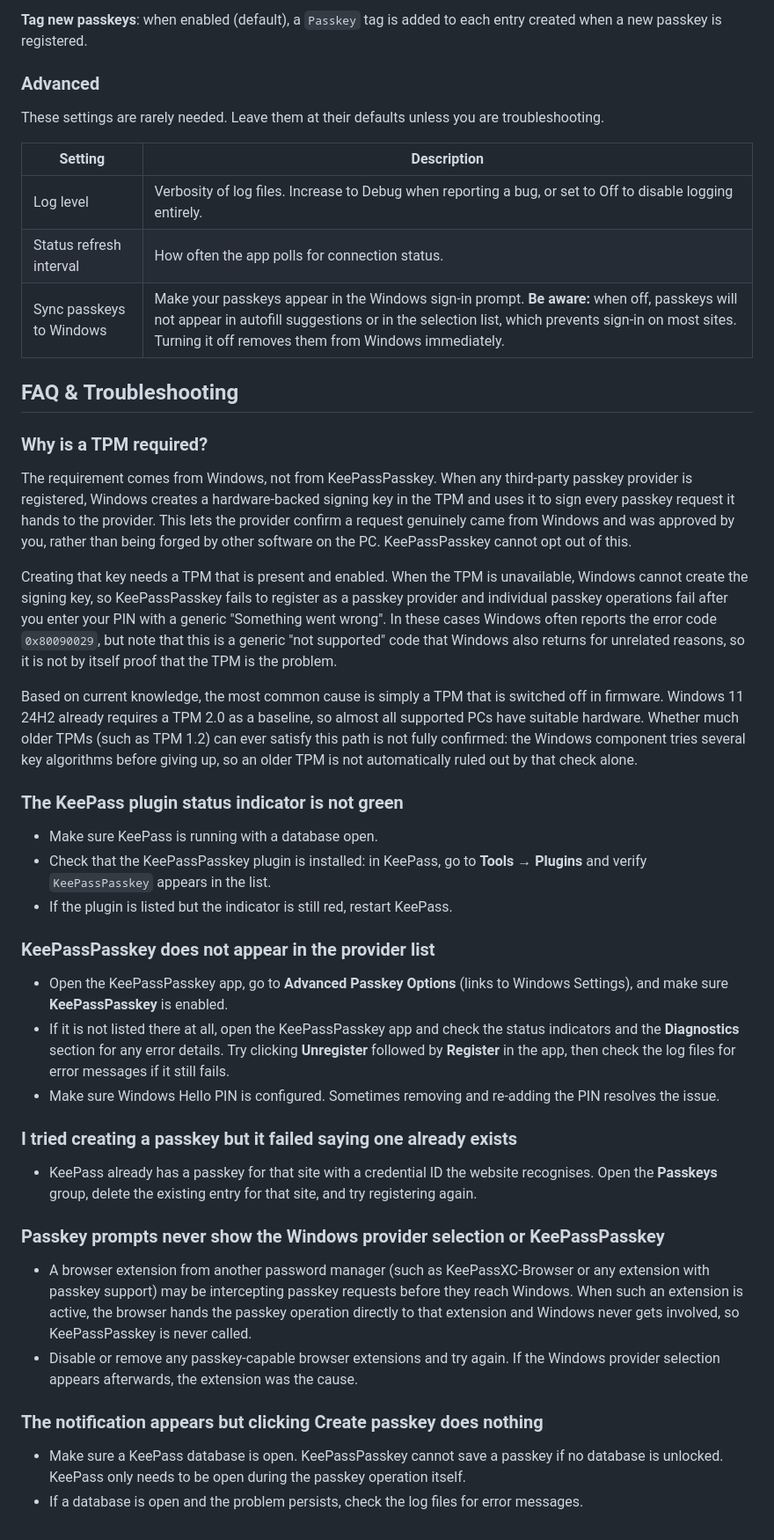
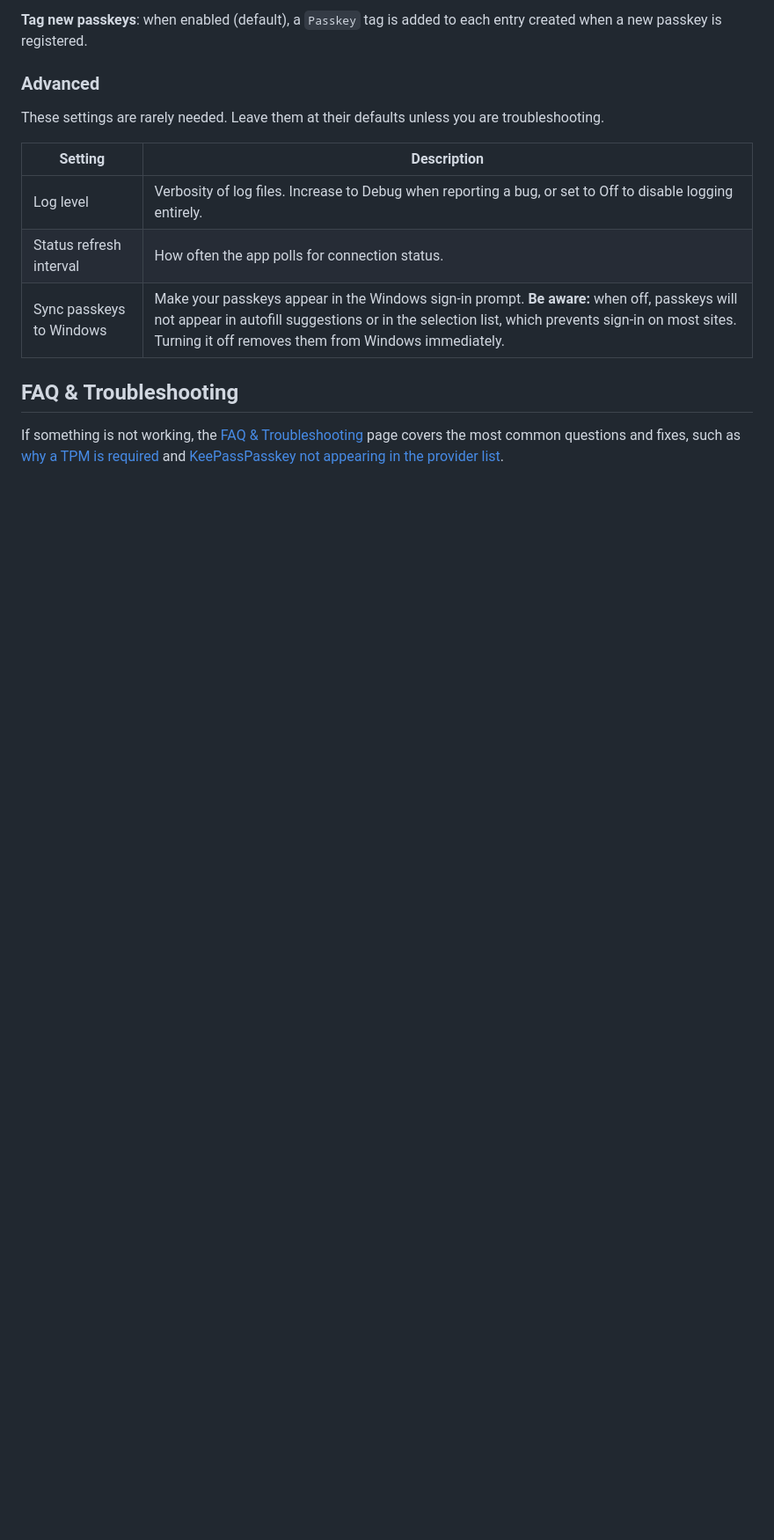
Before and after one commit to yusei36/KeePassPasskey, a Markdown page: docs/user-guide.md, the part around one of its changes. Shown at 88% size. Drawn GitHub-style; blank space fills up the shorter version.

Commit message:
move FAQ & Troubleshooting into its own page

```diff
--- a/docs/user-guide.md
+++ b/docs/user-guide.md
@@ -168,36 +168,4 @@ These settings are rarely needed. Leave them at their defaults unless you are tr
 
 ## FAQ & Troubleshooting
 
-### Why is a TPM required?
-
-The requirement comes from Windows, not from KeePassPasskey. When any third-party passkey provider is registered, Windows creates a hardware-backed signing key in the TPM and uses it to sign every passkey request it hands to the provider. This lets the provider confirm a request genuinely came from Windows and was approved by you, rather than being forged by other software on the PC. KeePassPasskey cannot opt out of this.
-
-Creating that key needs a TPM that is present and enabled. When the TPM is unavailable, Windows cannot create the signing key, so KeePassPasskey fails to register as a passkey provider and individual passkey operations fail after you enter your PIN with a generic "Something went wrong". In these cases Windows often reports the error code `0x80090029`, but note that this is a generic "not supported" code that Windows also returns for unrelated reasons, so it is not by itself proof that the TPM is the problem.
-
-Based on current knowledge, the most common cause is simply a TPM that is switched off in firmware. Windows 11 24H2 already requires a TPM 2.0 as a baseline, so almost all supported PCs have suitable hardware. Whether much older TPMs (such as TPM 1.2) can ever satisfy this path is not fully confirmed: the Windows component tries several key algorithms before giving up, so an older TPM is not automatically ruled out by that check alone.
-
-### The KeePass plugin status indicator is not green
-
-- Make sure KeePass is running with a database open.
-- Check that the KeePassPasskey plugin is installed: in KeePass, go to **Tools → Plugins** and verify `KeePassPasskey` appears in the list.
-- If the plugin is listed but the indicator is still red, restart KeePass.
-
-### KeePassPasskey does not appear in the provider list
-
-- Open the KeePassPasskey app, go to **Advanced Passkey Options** (links to Windows Settings), and make sure **KeePassPasskey** is enabled.
-- If it is not listed there at all, open the KeePassPasskey app and check the status indicators and the **Diagnostics** section for any error details. Try clicking **Unregister** followed by **Register** in the app, then check the log files for error messages if it still fails.
-- Make sure Windows Hello PIN is configured. Sometimes removing and re-adding the PIN resolves the issue.
-
-### I tried creating a passkey but it failed saying one already exists
-
-- KeePass already has a passkey for that site with a credential ID the website recognises. Open the **Passkeys** group, delete the existing entry for that site, and try registering again.
-
-### Passkey prompts never show the Windows provider selection or KeePassPasskey
-
-- A browser extension from another password manager (such as KeePassXC-Browser or any extension with passkey support) may be intercepting passkey requests before they reach Windows. When such an extension is active, the browser hands the passkey operation directly to that extension and Windows never gets involved, so KeePassPasskey is never called.
-- Disable or remove any passkey-capable browser extensions and try again. If the Windows provider selection appears afterwards, the extension was the cause.
-
-### The notification appears but clicking Create passkey does nothing
-
-- Make sure a KeePass database is open. KeePassPasskey cannot save a passkey if no database is unlocked. KeePass only needs to be open during the passkey operation itself.
-- If a database is open and the problem persists, check the log files for error messages.
+If something is not working, the [FAQ & Troubleshooting](troubleshooting-faq.md) page covers the most common questions and fixes, such as [why a TPM is required](troubleshooting-faq.md#why-is-a-tpm-required) and [KeePassPasskey not appearing in the provider list](troubleshooting-faq.md#keepasspasskey-does-not-appear-in-the-provider-list).
```
Also changed, not shown: other parts of docs/user-guide.md (+1 -1 lines), README.md (+2 -2 lines), docs/troubleshooting-faq.md (added, +50 -0 lines).
